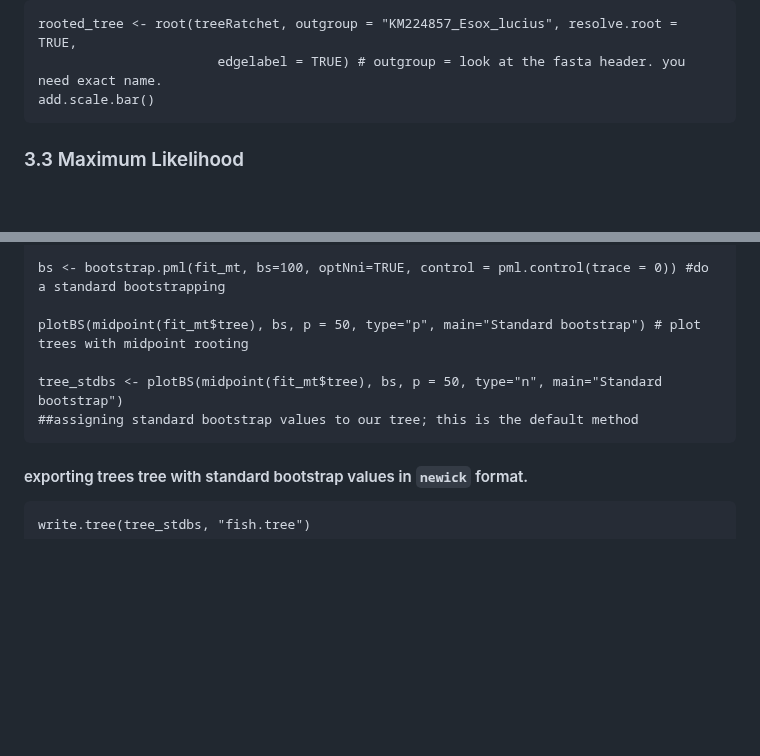
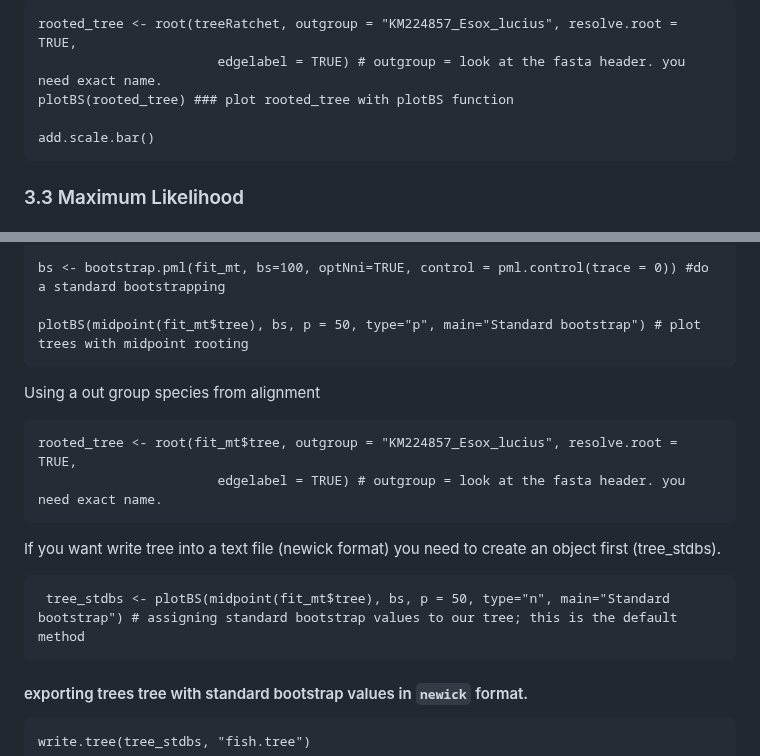
Before and after one commit to bioinfo-arctic/FSK2053, a Markdown page: Spring_2023/scripts/phylogenetic_5523.md, 2 parts joined by grey strips. Rendered like a GitHub page; blank space fills up the shorter version.

```diff
--- a/Spring_2023/scripts/phylogenetic_5523.md
+++ b/Spring_2023/scripts/phylogenetic_5523.md
@@ -316,6 +316,8 @@ functions from package àpe\`.
 
     rooted_tree <- root(treeRatchet, outgroup = "KM224857_Esox_lucius", resolve.root = TRUE,
                            edgelabel = TRUE) # outgroup = look at the fasta header. you need exact name.
+    plotBS(rooted_tree) ### plot rooted_tree with plotBS function
+
     add.scale.bar()
 
 ### 3.3 Maximum Likelihood
@@ -342,8 +344,14 @@ it to tree building algorithm.
 
     plotBS(midpoint(fit_mt$tree), bs, p = 50, type="p", main="Standard bootstrap") # plot trees with midpoint rooting
 
-    tree_stdbs <- plotBS(midpoint(fit_mt$tree), bs, p = 50, type="n", main="Standard bootstrap")
-    ##assigning standard bootstrap values to our tree; this is the default method
+ Using a out group species from alignment
+
+    rooted_tree <- root(fit_mt$tree, outgroup = "KM224857_Esox_lucius", resolve.root = TRUE,
+                           edgelabel = TRUE) # outgroup = look at the fasta header. you need exact name.
+
+  If you want write tree into a text file (newick format) you need to create an object first (tree_stdbs).
+
+     tree_stdbs <- plotBS(midpoint(fit_mt$tree), bs, p = 50, type="n", main="Standard bootstrap") # assigning standard bootstrap values to our tree; this is the default method
 
 #### exporting trees tree with standard bootstrap values in `newick` format.
 
```
